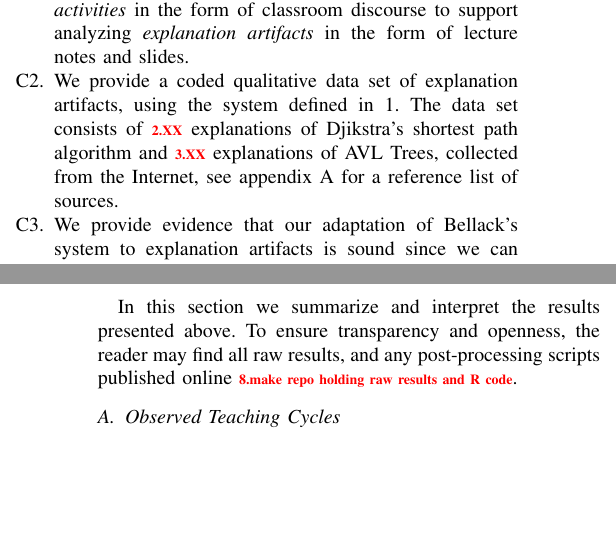
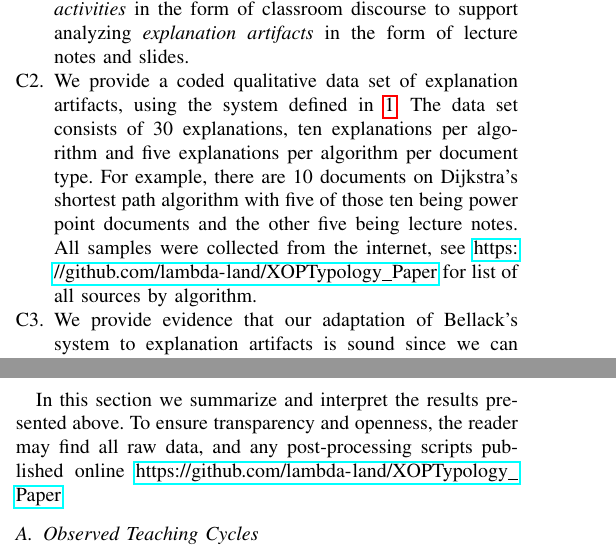
Before and after one commit to doyougnu/XOP_Encoding, a LaTeX paper (paper/XOP_Paper.tex): two parts of the columns of pages 2 and 7 of 9 before the commit and two parts of the columns of pages 2 and 6 of 9 after it, joined at a grey line, cut so that both start at the same text, the shorter picture padded with empty space. Compiled offline with pdfLaTeX.

Commit message:
adding links to github, adding out to ignore

```diff
--- a/paper/XOP_Paper.tex
+++ b/paper/XOP_Paper.tex
@@ -14,7 +14,7 @@
 
 % Add package for well rendered quotations
 \usepackage{dirtytalk}
-
+\usepackage{hyperref}
 \usepackage{graphicx}
 % \graphicspath{{../R/BellackTransTypology/Plots/},{./images/}}
 \graphicspath{{./images/}}
@@ -288,10 +288,13 @@ in the form of lecture notes and slides.
 \item \label{contrib:data}
 %
 We provide a coded qualitative data set of explanation artifacts, using the
-system defined in \ref{contrib:codes}. The data set consists of \todo{XX}
-explanations of Djikstra's shortest path algorithm and \todo{XX} explanations
-of AVL Trees, collected from the Internet, see appendix A for a reference list
-of sources.
+system defined in \ref{contrib:codes}. The data set consists of 30
+explanations, ten explanations per algorithm and five explanations per algorithm
+per document type. For example, there are 10 documents on Dijkstra's shortest
+path algorithm with five of those ten being power point documents and the other
+five being lecture notes. All samples were collected from the internet, see
+\url{https://github.com/lambda-land/XOPTypology_Paper} for list of all sources
+by algorithm.
 
 \item \label{contrib:valid}
 %
@@ -797,9 +800,8 @@ Fig.~\ref{fig:cycles-table}.
 
 \section{Discussion and Results}
 In this section we summarize and interpret the results presented above. To
-ensure transparency and openness, the reader may find all raw results, and any
-post-processing scripts published online \todo{make repo holding raw results and
-  R code}.
+ensure transparency and openness, the reader may find all raw data, and any
+post-processing scripts published online \url{https://github.com/lambda-land/XOPTypology_Paper}
 
 \subsection{Observed Teaching Cycles}
 As shown in Fig.~\ref{fig:cycles-plot}, and listed in
```
Also changed, not shown: paper/XOP_Paper.tex (18 more changed lines), 1 other file.
